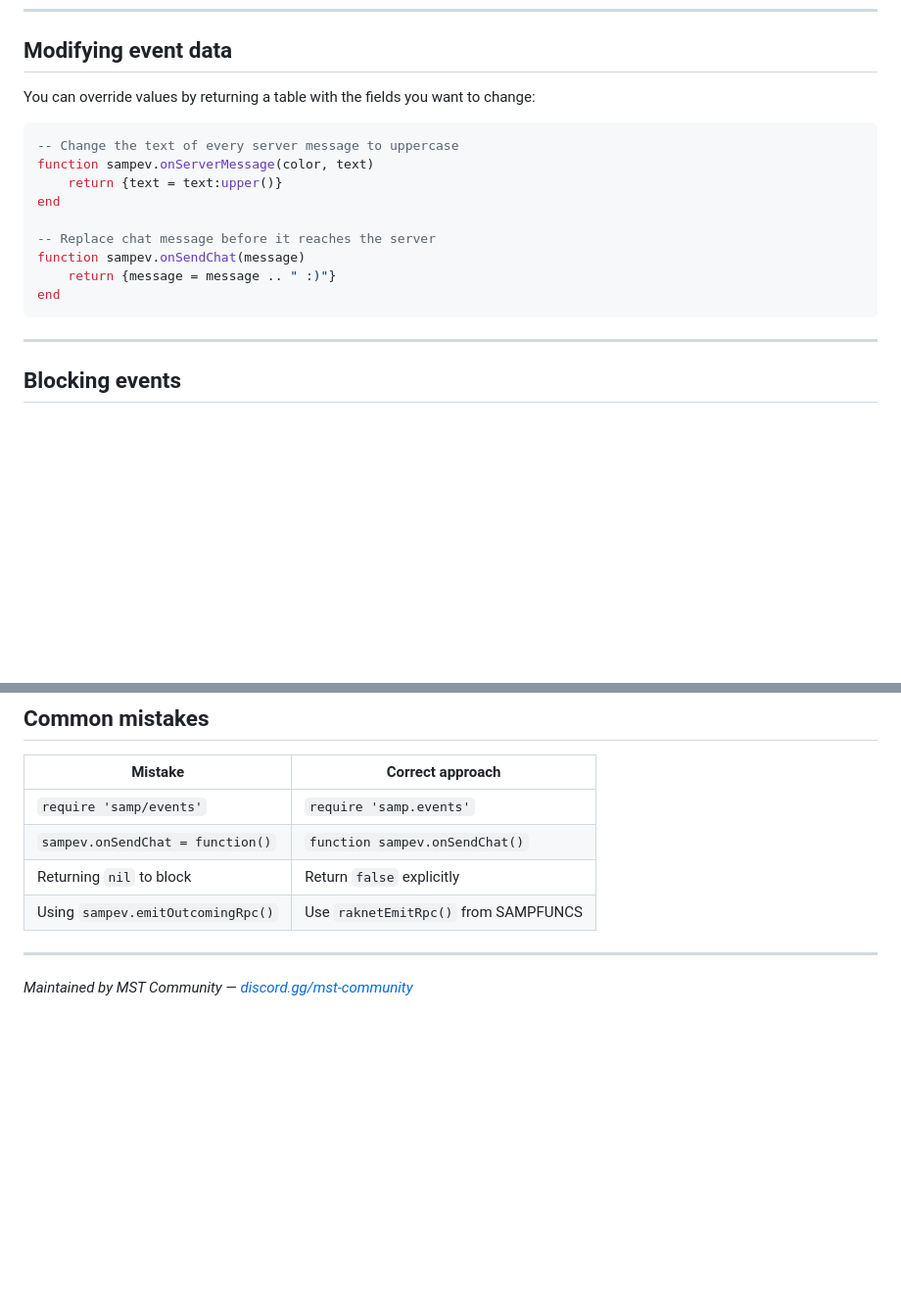
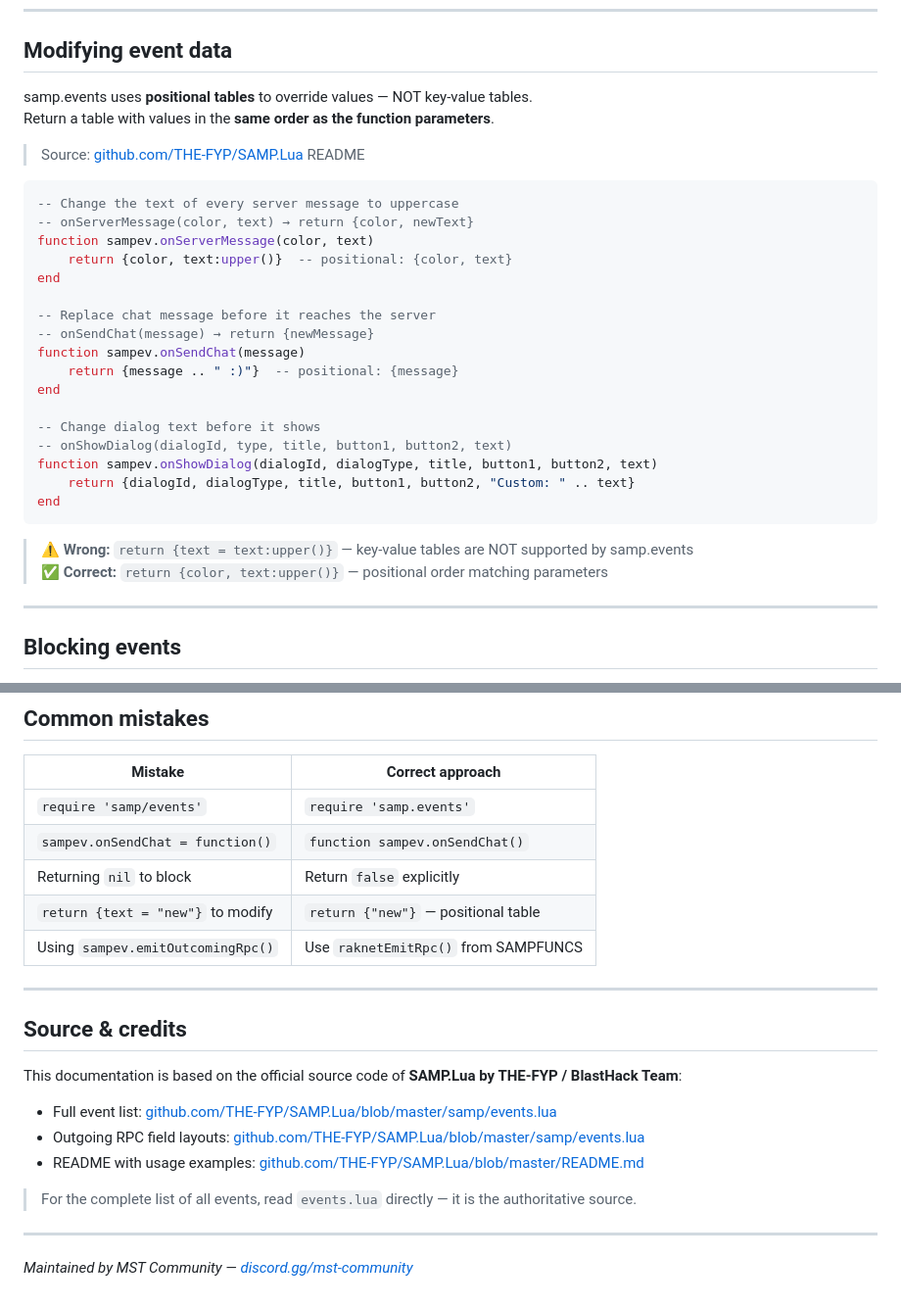
Before and after one commit to MST-Community/samp-lua-docs, a Markdown page: libs/samp.events.md, 2 parts joined by grey strips. Shown at 98% size. Drawn GitHub-style; blank space fills up the shorter version.

````diff
--- a/libs/samp.events.md
+++ b/libs/samp.events.md
@@ -243,19 +243,33 @@ end
 
 ## Modifying event data
 
-You can override values by returning a table with the fields you want to change:
+samp.events uses **positional tables** to override values — NOT key-value tables.
+Return a table with values in the **same order as the function parameters**.
+
+> Source: [github.com/THE-FYP/SAMP.Lua](https://github.com/THE-FYP/SAMP.Lua) README
 
 ```lua
 -- Change the text of every server message to uppercase
+-- onServerMessage(color, text) → return {color, newText}
 function sampev.onServerMessage(color, text)
-    return {text = text:upper()}
+    return {color, text:upper()}  -- positional: {color, text}
 end
 
 -- Replace chat message before it reaches the server
+-- onSendChat(message) → return {newMessage}
 function sampev.onSendChat(message)
-    return {message = message .. " :)"}
+    return {message .. " :)"}  -- positional: {message}
+end
+
+-- Change dialog text before it shows
+-- onShowDialog(dialogId, type, title, button1, button2, text)
+function sampev.onShowDialog(dialogId, dialogType, title, button1, button2, text)
+    return {dialogId, dialogType, title, button1, button2, "Custom: " .. text}
 end
 ```
+
+> ⚠️ **Wrong:** `return {text = text:upper()}` — key-value tables are NOT supported by samp.events
+> ✅ **Correct:** `return {color, text:upper()}` — positional order matching parameters
 
 ---
 
@@ -289,8 +303,21 @@ end
 | `require 'samp/events'` | `require 'samp.events'` |
 | `sampev.onSendChat = function()` | `function sampev.onSendChat()` |
 | Returning `nil` to block | Return `false` explicitly |
+| `return {text = "new"}` to modify | `return {"new"}` — positional table |
 | Using `sampev.emitOutcomingRpc()` | Use `raknetEmitRpc()` from SAMPFUNCS |
 
 ---
 
+## Source & credits
+
+This documentation is based on the official source code of **SAMP.Lua by THE-FYP / BlastHack Team**:
+
+- Full event list: [github.com/THE-FYP/SAMP.Lua/blob/master/samp/events.lua](https://github.com/THE-FYP/SAMP.Lua/blob/master/samp/events.lua)
+- Outgoing RPC field layouts: [github.com/THE-FYP/SAMP.Lua/blob/master/samp/events.lua](https://github.com/THE-FYP/SAMP.Lua/blob/master/samp/events.lua)
+- README with usage examples: [github.com/THE-FYP/SAMP.Lua/blob/master/README.md](https://github.com/THE-FYP/SAMP.Lua/blob/master/README.md)
+
+> For the complete list of all events, read `events.lua` directly — it is the authoritative source.
+
+---
+
 *Maintained by MST Community — [discord.gg/mst-community](https://discord.com/invite/mst-community-1257189867020881962)*
````
Also changed, not shown: other parts of libs/samp.events.md (+13 -13 lines).
